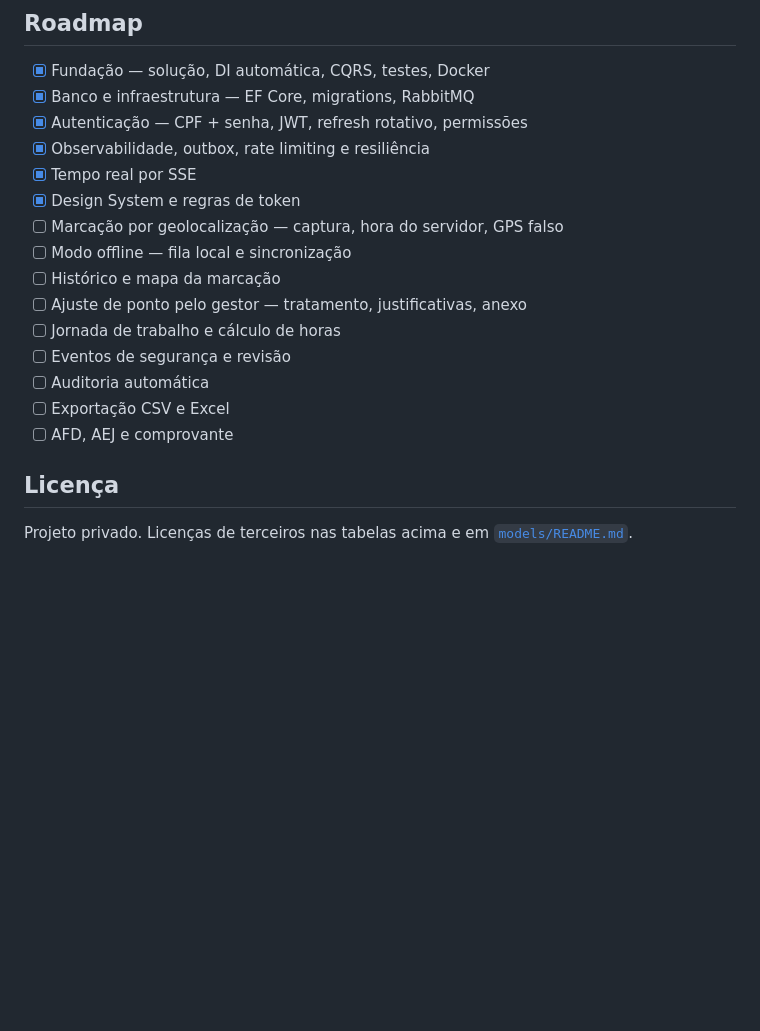
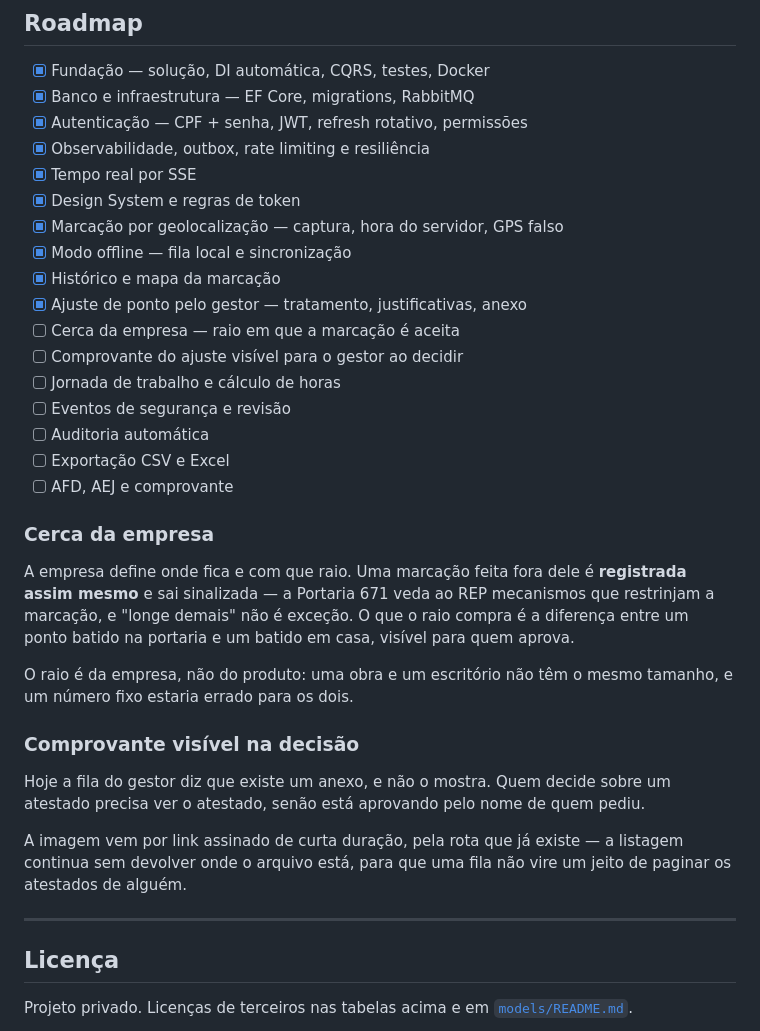
Before and after one commit to net0well/NaHora, a Markdown page: README.md, the part around the change. Rendered like a GitHub page; blank space fills up the shorter version.

Commit message:
docs(app): record the fence and the visible attachment as next up
Neither is built. Writing down why they are shaped the way they are now
is cheaper than rediscovering it later.

The fence never blocks a punch — Art. 78 §1º — and the radius belongs to
the company, because a building site and an office are not the same size.

The attachment reaches the manager through the signed link that already
exists. The listing keeps not carrying the object key, so a queue cannot
become a way to page through somebody's medical certificates.

Co-Authored-By: Claude Opus 5 <noreply@anthropic.com>

```diff
--- a/README.md
+++ b/README.md
@@ -320,16 +320,41 @@ uma senha, **não pode ser trocado depois de vazar**.
 - [x] Observabilidade, outbox, rate limiting e resiliência
 - [x] Tempo real por SSE
 - [x] Design System e regras de token
-- [ ] Marcação por geolocalização — captura, hora do servidor, GPS falso
-- [ ] Modo offline — fila local e sincronização
-- [ ] Histórico e mapa da marcação
-- [ ] Ajuste de ponto pelo gestor — tratamento, justificativas, anexo
+- [x] Marcação por geolocalização — captura, hora do servidor, GPS falso
+- [x] Modo offline — fila local e sincronização
+- [x] Histórico e mapa da marcação
+- [x] Ajuste de ponto pelo gestor — tratamento, justificativas, anexo
+- [ ] Cerca da empresa — raio em que a marcação é aceita
+- [ ] Comprovante do ajuste visível para o gestor ao decidir
 - [ ] Jornada de trabalho e cálculo de horas
 - [ ] Eventos de segurança e revisão
 - [ ] Auditoria automática
 - [ ] Exportação CSV e Excel
 - [ ] AFD, AEJ e comprovante
 
+### Cerca da empresa
+
+A empresa define onde fica e com que raio. Uma marcação feita fora dele é
+**registrada assim mesmo** e sai sinalizada — a Portaria 671 veda ao REP
+mecanismos que restrinjam a marcação, e "longe demais" não é exceção. O que o
+raio compra é a diferença entre um ponto batido na portaria e um batido em
+casa, visível para quem aprova.
+
+O raio é da empresa, não do produto: uma obra e um escritório não têm o mesmo
+tamanho, e um número fixo estaria errado para os dois.
+
+### Comprovante visível na decisão
+
+Hoje a fila do gestor diz que existe um anexo, e não o mostra. Quem decide sobre
+um atestado precisa ver o atestado, senão está aprovando pelo nome de quem
+pediu.
+
+A imagem vem por link assinado de curta duração, pela rota que já existe — a
+listagem continua sem devolver onde o arquivo está, para que uma fila não vire
+um jeito de paginar os atestados de alguém.
+
+---
+
 ## Licença
 
 Projeto privado. Licenças de terceiros nas tabelas acima e em
```
